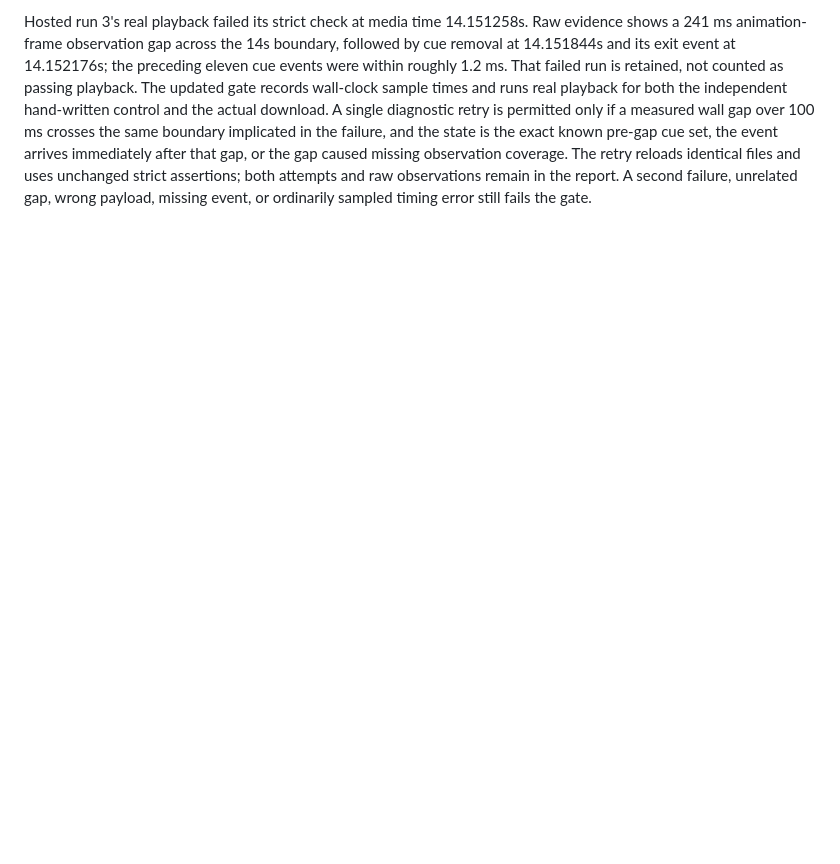
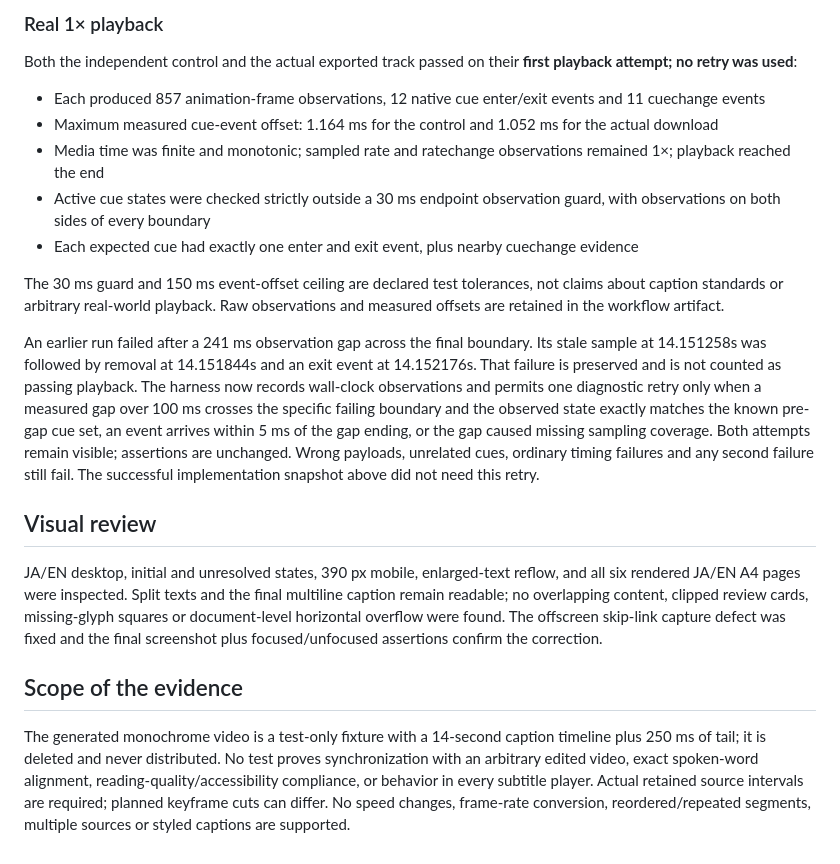
Before and after one commit to Masanori-Spec/caption-seam, a Markdown page: docs/VERIFICATION.md, the part around one of its changes. Drawn GitHub-style; blank space fills up the shorter version.

```diff
--- a/docs/VERIFICATION.md
+++ b/docs/VERIFICATION.md
@@ -35,2 +49,22 @@ Hosted run 2 produced readable JA/EN desktop, mobile, enlarged-text and A4 print
 
-Hosted run 3's real playback failed its strict check at media time 14.151258s. Raw evidence shows a 241 ms animation-frame observation gap across the 14s boundary, followed by cue removal at 14.151844s and its exit event at 14.152176s; the preceding eleven cue events were within roughly 1.2 ms. That failed run is retained, not counted as passing playback. The updated gate records wall-clock sample times and runs real playback for both the independent hand-written control and the actual download. A single diagnostic retry is permitted only if a measured wall gap over 100 ms crosses the same boundary implicated in the failure, and the state is the exact known pre-gap cue set, the event arrives immediately after that gap, or the gap caused missing observation coverage. The retry reloads identical files and uses unchanged strict assertions; both attempts and raw observations remain in the report. A second failure, unrelated gap, wrong payload, missing event, or ordinarily sampled timing error still fails the gate.
+### Real 1× playback
+
+Both the independent control and the actual exported track passed on their **first playback attempt; no retry was used**:
+
+- Each produced 857 animation-frame observations, 12 native cue enter/exit events and 11 cuechange events
+- Maximum measured cue-event offset: 1.164 ms for the control and 1.052 ms for the actual download
+- Media time was finite and monotonic; sampled rate and ratechange observations remained 1×; playback reached the end
+- Active cue states were checked strictly outside a 30 ms endpoint observation guard, with observations on both sides of every boundary
+- Each expected cue had exactly one enter and exit event, plus nearby cuechange evidence
+
+The 30 ms guard and 150 ms event-offset ceiling are declared test tolerances, not claims about caption standards or arbitrary real-world playback. Raw observations and measured offsets are retained in the workflow artifact.
+
+An earlier run failed after a 241 ms observation gap across the final boundary. Its stale sample at 14.151258s was followed by removal at 14.151844s and an exit event at 14.152176s. That failure is preserved and is not counted as passing playback. The harness now records wall-clock observations and permits one diagnostic retry only when a measured gap over 100 ms crosses the specific failing boundary and the observed state exactly matches the known pre-gap cue set, an event arrives within 5 ms of the gap ending, or the gap caused missing sampling coverage. Both attempts remain visible; assertions are unchanged. Wrong payloads, unrelated cues, ordinary timing failures and any second failure still fail. The successful implementation snapshot above did not need this retry.
+
+## Visual review
+
+JA/EN desktop, initial and unresolved states, 390 px mobile, enlarged-text reflow, and all six rendered JA/EN A4 pages were inspected. Split texts and the final multiline caption remain readable; no overlapping content, clipped review cards, missing-glyph squares or document-level horizontal overflow were found. The offscreen skip-link capture defect was fixed and the final screenshot plus focused/unfocused assertions confirm the correction.
+
+## Scope of the evidence
+
+The generated monochrome video is a test-only fixture with a 14-second caption timeline plus 250 ms of tail; it is deleted and never distributed. No test proves synchronization with an arbitrary edited video, exact spoken-word alignment, reading-quality/accessibility compliance, or behavior in every subtitle player. Actual retained source intervals are required; planned keyframe cuts can differ. No speed changes, frame-rate conversion, reordered/repeated segments, multiple sources or styled captions are supported.
```
Also changed, not shown: other parts of docs/VERIFICATION.md (+34 -20 lines).
